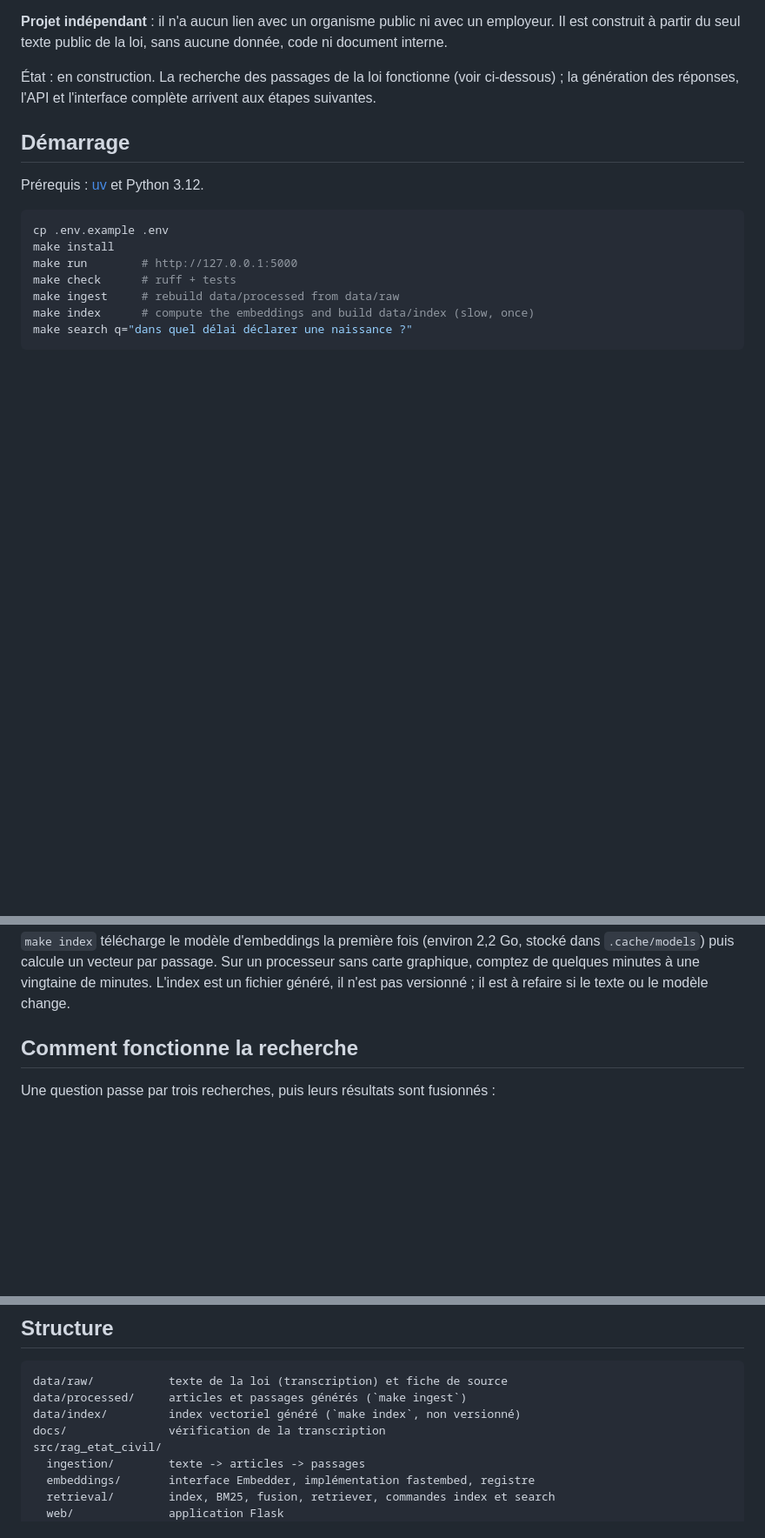
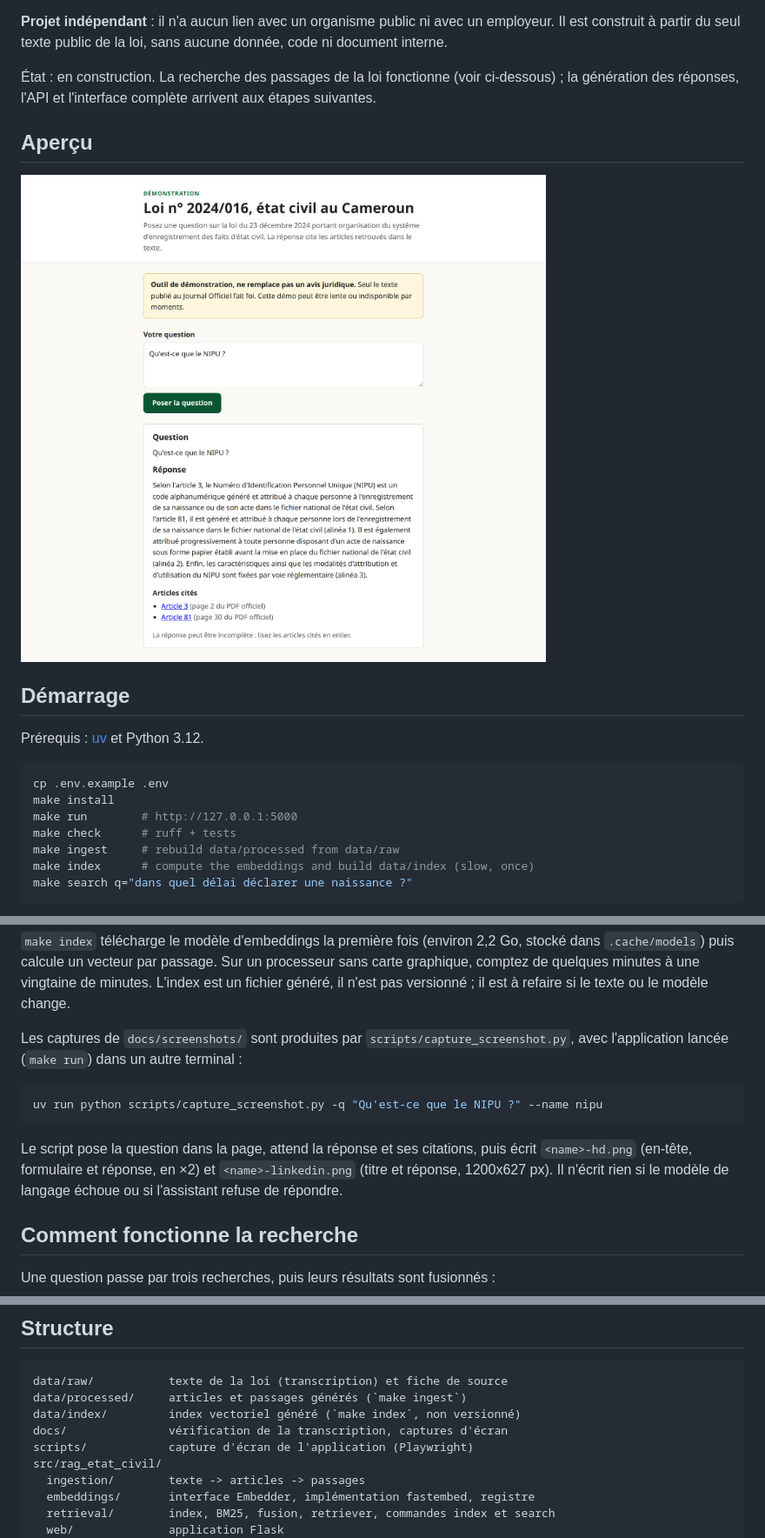
Before and after one commit to azeupaul/rag-etat-civil, a Markdown page: README.md, 3 parts joined by grey strips. Shown: that part at 87% size. Drawn GitHub-style; pictures changed too: docs/screenshots/nipu-hd.png (added); blank space fills up the shorter version.

Commit message:
docs: add app screenshots and the script that captures them

````diff
--- a/README.md
+++ b/README.md
@@ -12,6 +12,10 @@ construit à partir du seul texte public de la loi, sans aucune donnée, code ni
 
 État : en construction. La recherche des passages de la loi fonctionne (voir ci-dessous) ;
 la génération des réponses, l'API et l'interface complète arrivent aux étapes suivantes.
+
+## Aperçu
+
+![Réponse de l'assistant à la question « Qu'est-ce que le NIPU ? », avec les articles 3 et 81 cités](docs/screenshots/nipu-hd.png)
 
 ## Démarrage
 
@@ -31,6 +35,18 @@ make search q="dans quel délai déclarer une naissance ?"
 `.cache/models`) puis calcule un vecteur par passage. Sur un processeur sans carte graphique,
 comptez de quelques minutes à une vingtaine de minutes. L'index est un fichier généré, il n'est
 pas versionné ; il est à refaire si le texte ou le modèle change.
+
+Les captures de `docs/screenshots/` sont produites par `scripts/capture_screenshot.py`, avec
+l'application lancée (`make run`) dans un autre terminal :
+
+```bash
+uv run python scripts/capture_screenshot.py -q "Qu'est-ce que le NIPU ?" --name nipu
+```
+
+Le script pose la question dans la page, attend la réponse et ses citations, puis écrit
+`<name>-hd.png` (en-tête, formulaire et réponse, en ×2) et `<name>-linkedin.png` (titre et
+réponse, 1200x627 px). Il n'écrit rien si le modèle de langage échoue ou si l'assistant refuse de
+répondre.
 
 ## Comment fonctionne la recherche
 
@@ -68,7 +84,8 @@ refaire l'index ; une incohérence est détectée et signalée au chargement.
 data/raw/           texte de la loi (transcription) et fiche de source
 data/processed/     articles et passages générés (`make ingest`)
 data/index/         index vectoriel généré (`make index`, non versionné)
-docs/               vérification de la transcription
+docs/               vérification de la transcription, captures d'écran
+scripts/            capture d'écran de l'application (Playwright)
 src/rag_etat_civil/
   ingestion/        texte -> articles -> passages
   embeddings/       interface Embedder, implémentation fastembed, registre
````
Also changed, not shown: docs/screenshots/capture-hd.png (added), docs/screenshots/capture-linkedin.png (added), docs/screenshots/nipu-linkedin.png (added), 3 other files.
